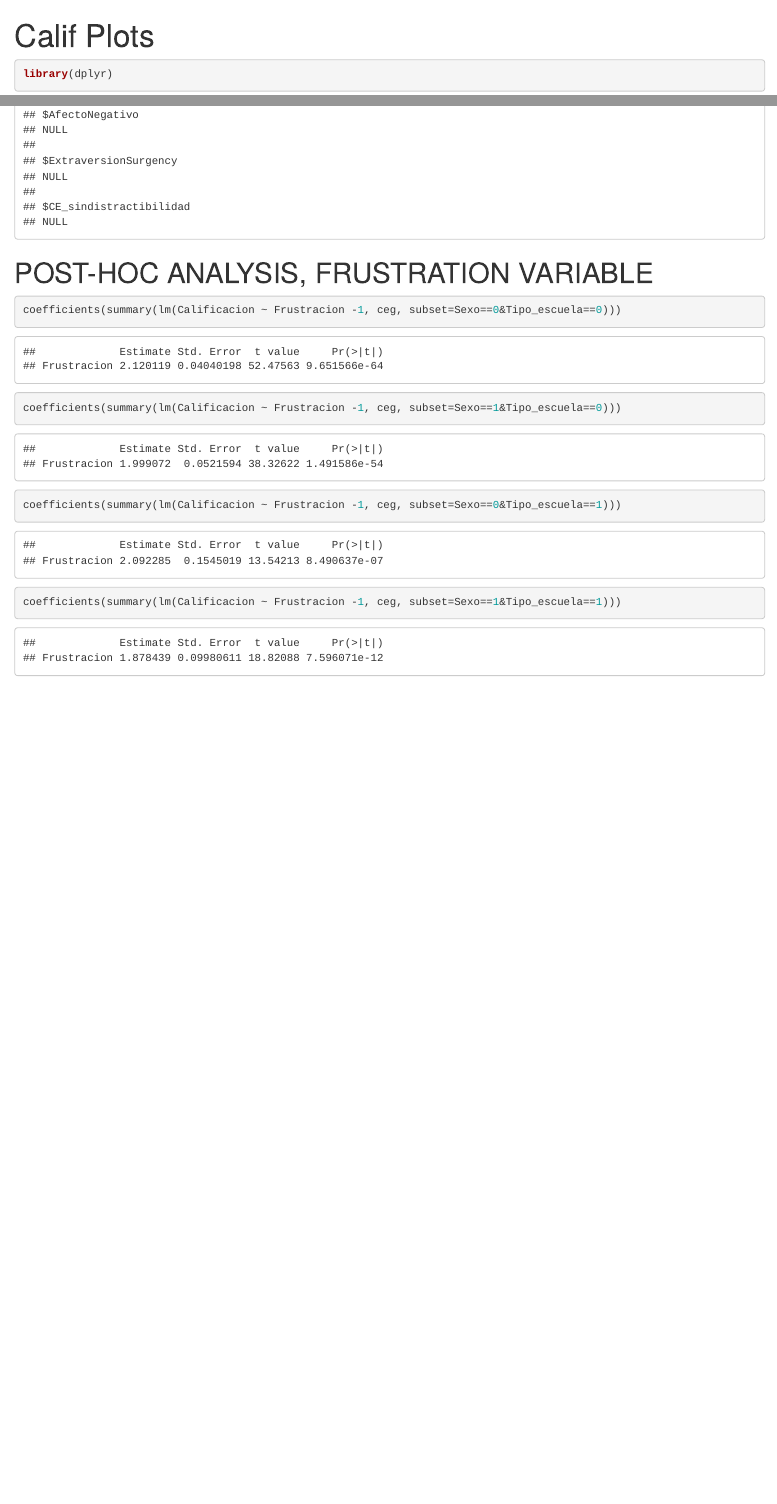
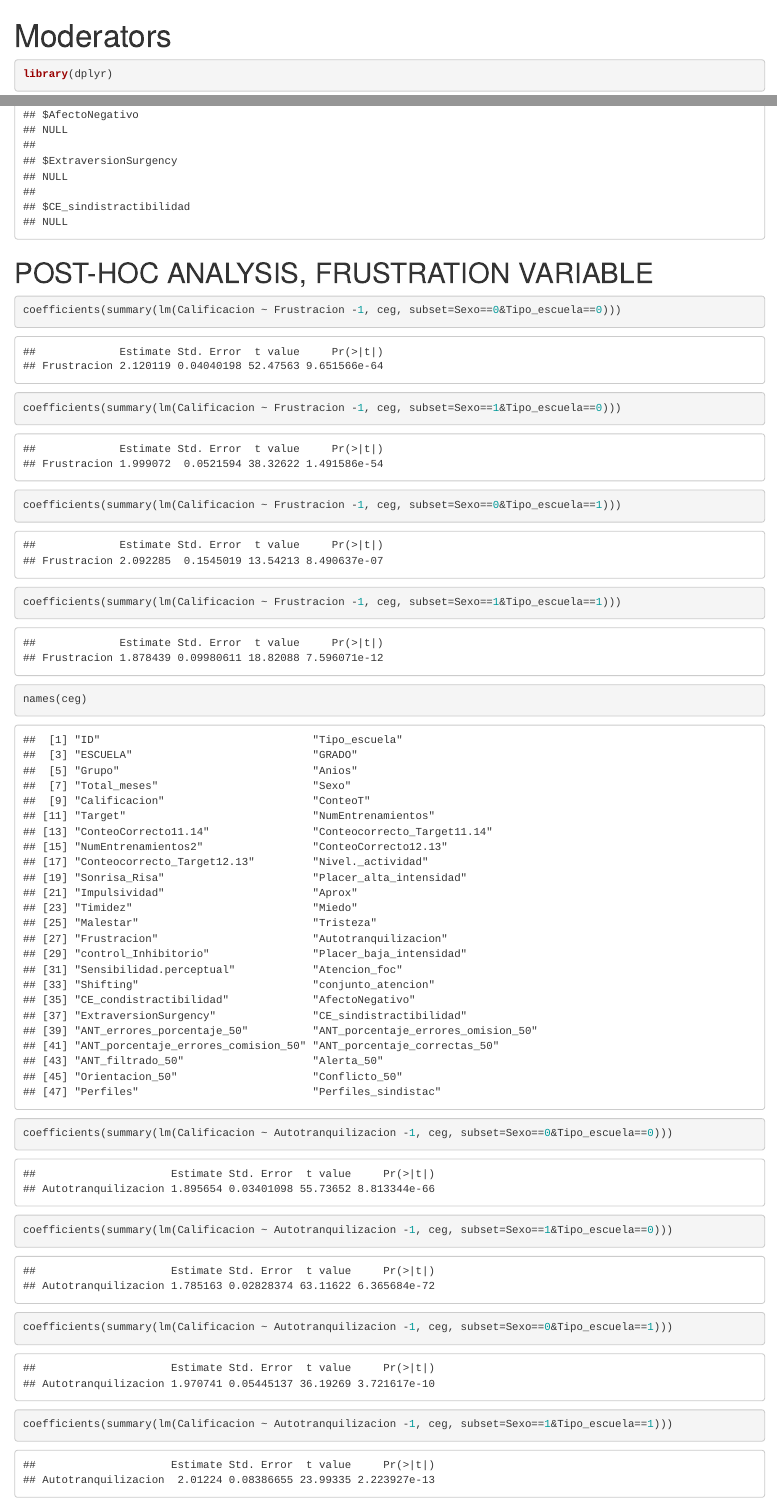
Before and after one commit to umontano/kar, an R Markdown document (moderators_ceguera_mafer.Rmd): the page in a window 1100 px wide, from its top, and a second part further down, joined at a grey line. Rendered offline with R 4.5, knitr and Pandoc, with nearby package versions.

Commit message:
FRUSTRACION AND ATOTRANQUILIZACION

````diff
--- a/moderators_ceguera_mafer.Rmd
+++ b/moderators_ceguera_mafer.Rmd
@@ -1,5 +1,5 @@
 ---
-title: "Calif Plots"
+title: "Moderators"
 output:
   html_document:
     df_print: paged
@@ -40,4 +40,15 @@ coefficients(summary(lm(Calificacion ~ Frustracion -1, ceg, subset=Sexo==0&Tipo_
 coefficients(summary(lm(Calificacion ~ Frustracion -1, ceg, subset=Sexo==1&Tipo_escuela==0)))
 coefficients(summary(lm(Calificacion ~ Frustracion -1, ceg, subset=Sexo==0&Tipo_escuela==1)))
 coefficients(summary(lm(Calificacion ~ Frustracion -1, ceg, subset=Sexo==1&Tipo_escuela==1)))
+
+
+names(ceg)
+
+coefficients(summary(lm(Calificacion ~ Autotranquilizacion -1, ceg, subset=Sexo==0&Tipo_escuela==0)))
+coefficients(summary(lm(Calificacion ~ Autotranquilizacion -1, ceg, subset=Sexo==1&Tipo_escuela==0)))
+coefficients(summary(lm(Calificacion ~ Autotranquilizacion -1, ceg, subset=Sexo==0&Tipo_escuela==1)))
+coefficients(summary(lm(Calificacion ~ Autotranquilizacion -1, ceg, subset=Sexo==1&Tipo_escuela==1)))
+
+
+
 ```
````
